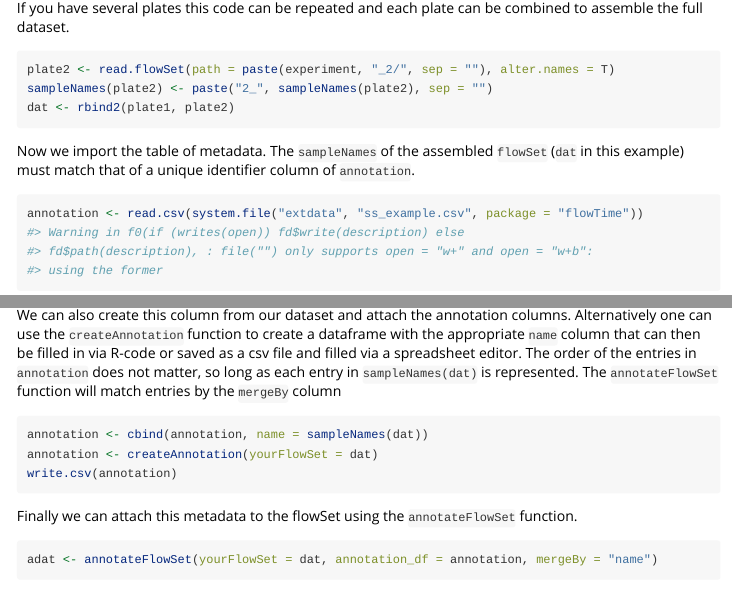
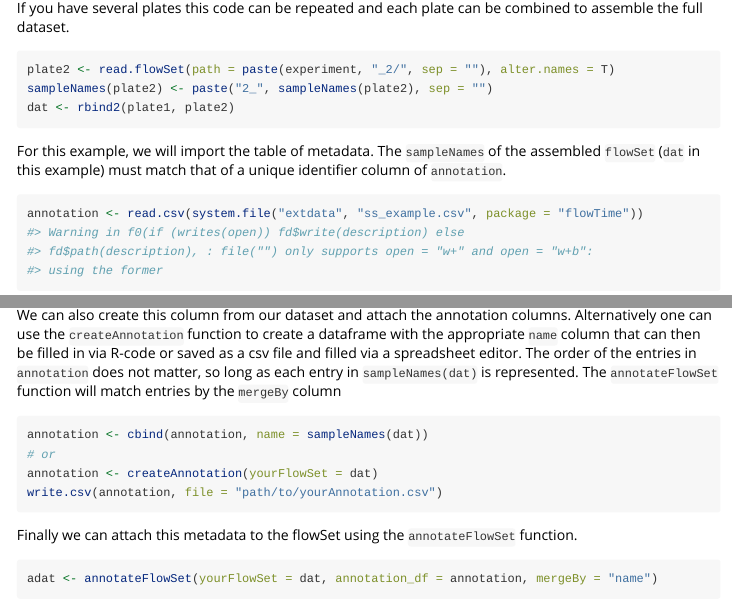
Before and after one commit to wrightrc/flowTime, an R Markdown document (vignettes/steady-state-vignette.Rmd): the page in a window 1100 px wide, from 680 px down, and a second part further down, joined at a grey line. Rendered offline with R 4.5, knitr and Pandoc, with nearby package versions; some code elsewhere in the file could not run offline; long lines of code are wrapped; common packages that the code uses without loading them are loaded.

Commit message:
small wording changes

````diff
--- a/vignettes/steady-state-vignette.Rmd
+++ b/vignettes/steady-state-vignette.Rmd
@@ -28,7 +28,7 @@ plate2<-read.flowSet(path=paste(experiment,"_2/",sep=""),alter.names=T)
 sampleNames(plate2)<-paste("2_",sampleNames(plate2),sep="")
 dat<-rbind2(plate1,plate2)
 ```
-Now we import the table of metadata. The `sampleNames` of the assembled `flowSet` (`dat` in this example) must match that of a unique identifier column of `annotation`.
+For this example, we will import the table of metadata. The `sampleNames` of the assembled `flowSet` (`dat` in this example) must match that of a unique identifier column of `annotation`.
 ```{r}
 annotation <- read.csv(system.file("extdata", "ss_example.csv", package = "flowTime"))
 head(annotation)
@@ -38,8 +38,9 @@ sampleNames(dat) == annotation$name
 We can also create this column from our dataset and attach the annotation columns. Alternatively one can use the `createAnnotation` function to create a dataframe with the appropriate `name` column that can then be filled in via R-code or saved as a csv file and filled via a spreadsheet editor. The order of the entries in `annotation` does not matter, so long as each entry in `sampleNames(dat)` is represented. The `annotateFlowSet` function will match entries by the `mergeBy` column
 ```{r eval = F}
 annotation <- cbind(annotation, 'name' =  sampleNames(dat))
+# or
 annotation <- createAnnotation(yourFlowSet = dat)
-write.csv(annotation)
+write.csv(annotation, file = 'path/to/yourAnnotation.csv')
 ```
 Finally we can attach this metadata to the flowSet using the `annotateFlowSet` function.
 ```{r}
````
